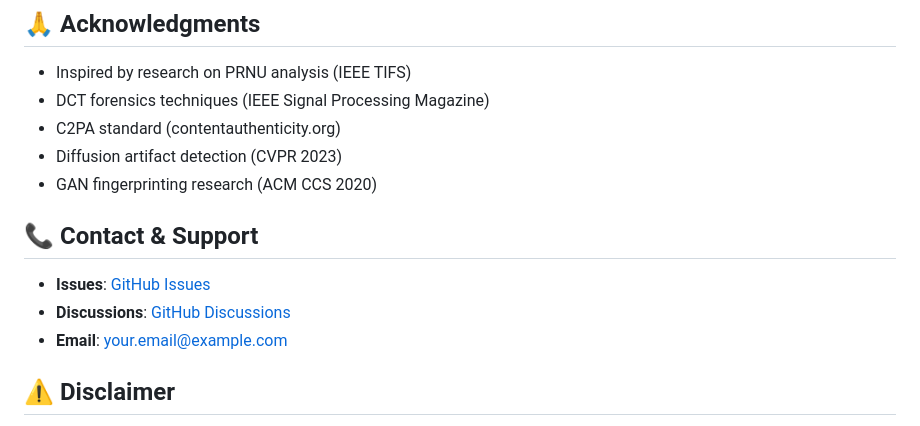
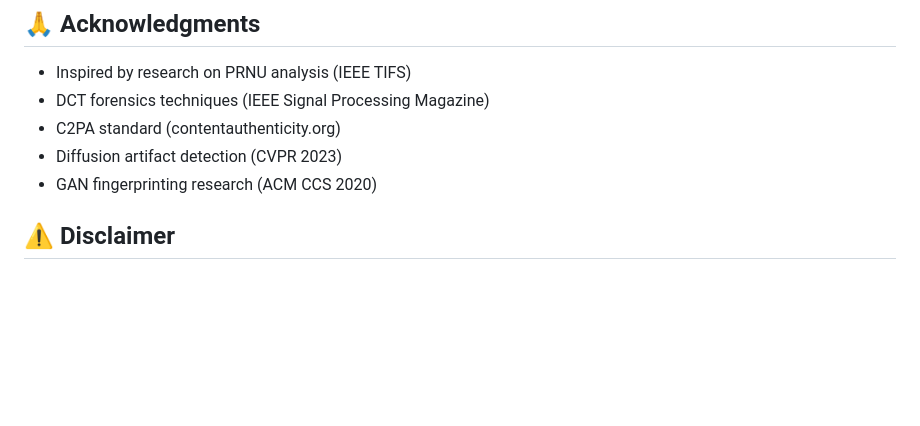
Before and after one commit to denizZz009/aiorreal, a Markdown page: README.md, the part around the change. Drawn GitHub-style; blank space fills up the shorter version.

```diff
--- a/README.md
+++ b/README.md
@@ -335,11 +335,6 @@ MIT License - see [LICENSE](LICENSE) file for details.
 - Diffusion artifact detection (CVPR 2023)
 - GAN fingerprinting research (ACM CCS 2020)
 
-## 📞 Contact & Support
-
-- **Issues**: [GitHub Issues](https://github.com/yourusername/ai-detection/issues)
-- **Discussions**: [GitHub Discussions](https://github.com/yourusername/ai-detection/discussions)
-- **Email**: your.email@example.com
 
 ## ⚠️ Disclaimer
 
```
